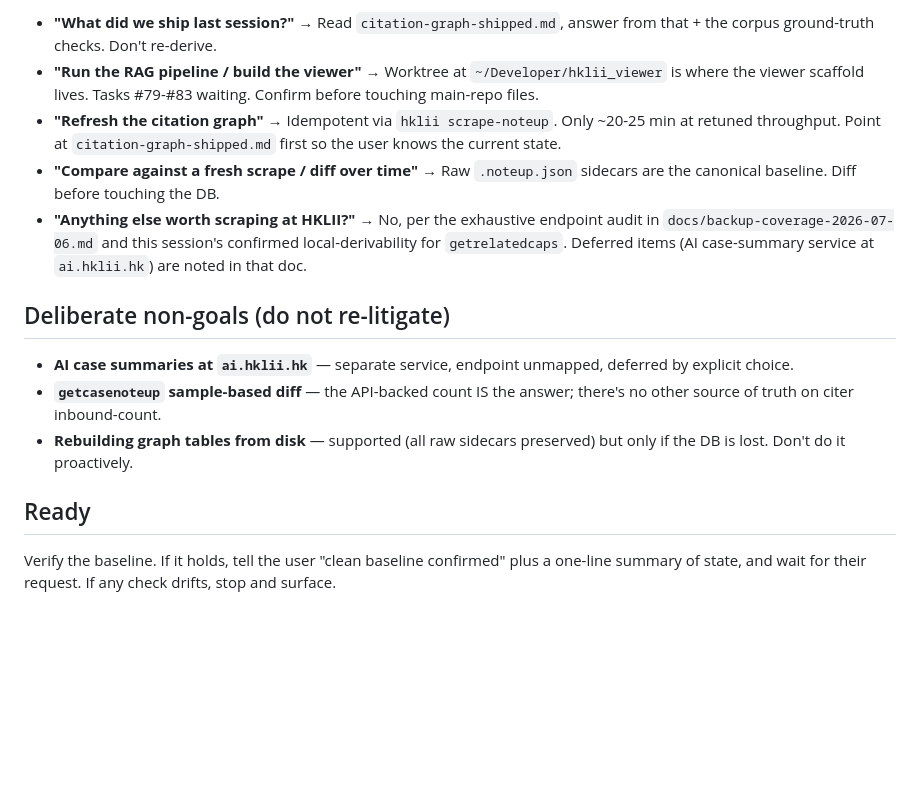
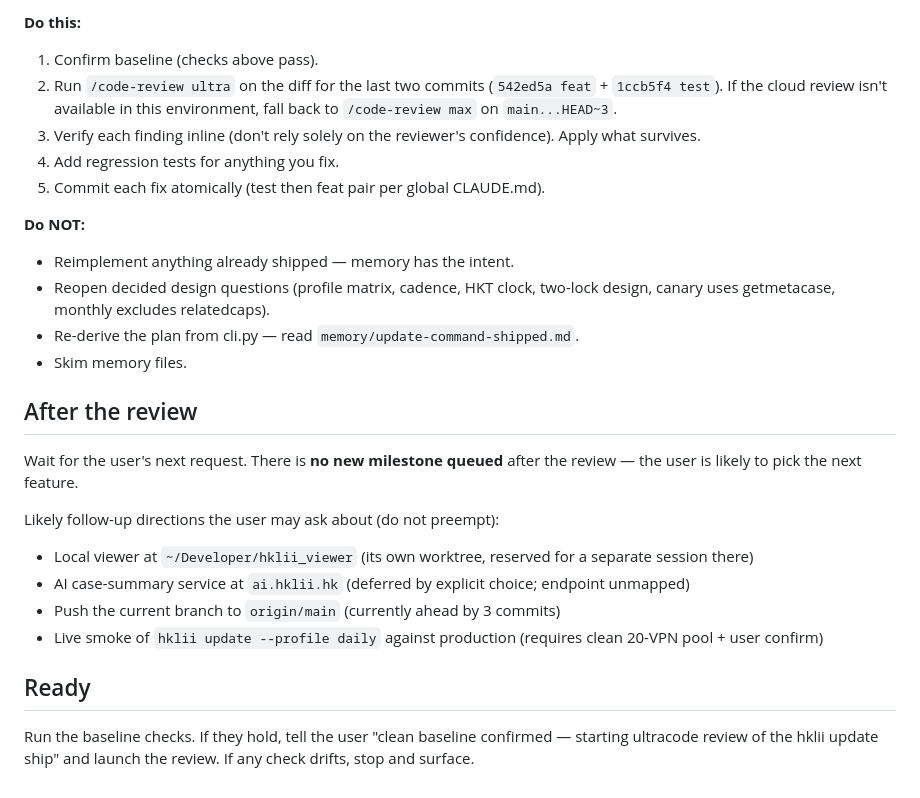
Before and after one commit to scgreenhalgh/hk-legal-caselaw-downloader, a Markdown page: RESUME_PROMPT.md, the part around one of its changes. Drawn GitHub-style; blank space fills up the shorter version.

```diff
--- a/RESUME_PROMPT.md
+++ b/RESUME_PROMPT.md
@@ -71,16 +84,39 @@ Unpushed commits ahead of `origin/main`: some — check `git log`.
 
-- **"What did we ship last session?"** → Read `citation-graph-shipped.md`, answer from that + the corpus ground-truth checks. Don't re-derive.
-- **"Run the RAG pipeline / build the viewer"** → Worktree at `~/Developer/hklii_viewer` is where the viewer scaffold lives. Tasks #79-#83 waiting. Confirm before touching main-repo files.
-- **"Refresh the citation graph"** → Idempotent via `hklii scrape-noteup`. Only ~20-25 min at retuned throughput. Point at `citation-graph-shipped.md` first so the user knows the current state.
-- **"Compare against a fresh scrape / diff over time"** → Raw `.noteup.json` sidecars are the canonical baseline. Diff before touching the DB.
-- **"Anything else worth scraping at HKLII?"** → No, per the exhaustive endpoint audit in `docs/backup-coverage-2026-07-06.md` and this session's confirmed local-derivability for `getrelatedcaps`. Deferred items (AI case-summary service at `ai.hklii.hk`) are noted in that doc.
+**Do this:**
+1. Confirm baseline (checks above pass).
+2. Run `/code-review ultra` on the diff for the last two commits
+   (`542ed5a feat` + `1ccb5f4 test`). If the cloud review isn't
+   available in this environment, fall back to `/code-review max` on
+   `main...HEAD~3`.
+3. Verify each finding inline (don't rely solely on the reviewer's
+   confidence). Apply what survives.
+4. Add regression tests for anything you fix.
+5. Commit each fix atomically (test then feat pair per global CLAUDE.md).
 
-## Deliberate non-goals (do not re-litigate)
+**Do NOT:**
+- Reimplement anything already shipped — memory has the intent.
+- Reopen decided design questions (profile matrix, cadence, HKT clock,
+  two-lock design, canary uses getmetacase, monthly excludes relatedcaps).
+- Re-derive the plan from cli.py — read `memory/update-command-shipped.md`.
+- Skim memory files.
 
-- **AI case summaries at `ai.hklii.hk`** — separate service, endpoint unmapped, deferred by explicit choice.
-- **`getcasenoteup` sample-based diff** — the API-backed count IS the answer; there's no other source of truth on citer inbound-count.
-- **Rebuilding graph tables from disk** — supported (all raw sidecars preserved) but only if the DB is lost. Don't do it proactively.
+## After the review
+
+Wait for the user's next request. There is **no new milestone queued**
+after the review — the user is likely to pick the next feature.
+
+Likely follow-up directions the user may ask about (do not preempt):
+- Local viewer at `~/Developer/hklii_viewer` (its own worktree,
+  reserved for a separate session there)
+- AI case-summary service at `ai.hklii.hk` (deferred by explicit
+  choice; endpoint unmapped)
+- Push the current branch to `origin/main` (currently ahead by 3
+  commits)
+- Live smoke of `hklii update --profile daily` against production
+  (requires clean 20-VPN pool + user confirm)
 
 ## Ready
 
-Verify the baseline. If it holds, tell the user "clean baseline confirmed" plus a one-line summary of state, and wait for their request. If any check drifts, stop and surface.
+Run the baseline checks. If they hold, tell the user "clean baseline
+confirmed — starting ultracode review of the hklii update ship" and
+launch the review. If any check drifts, stop and surface.
```
Also changed, not shown: other parts of RESUME_PROMPT.md (+59 -46 lines).
